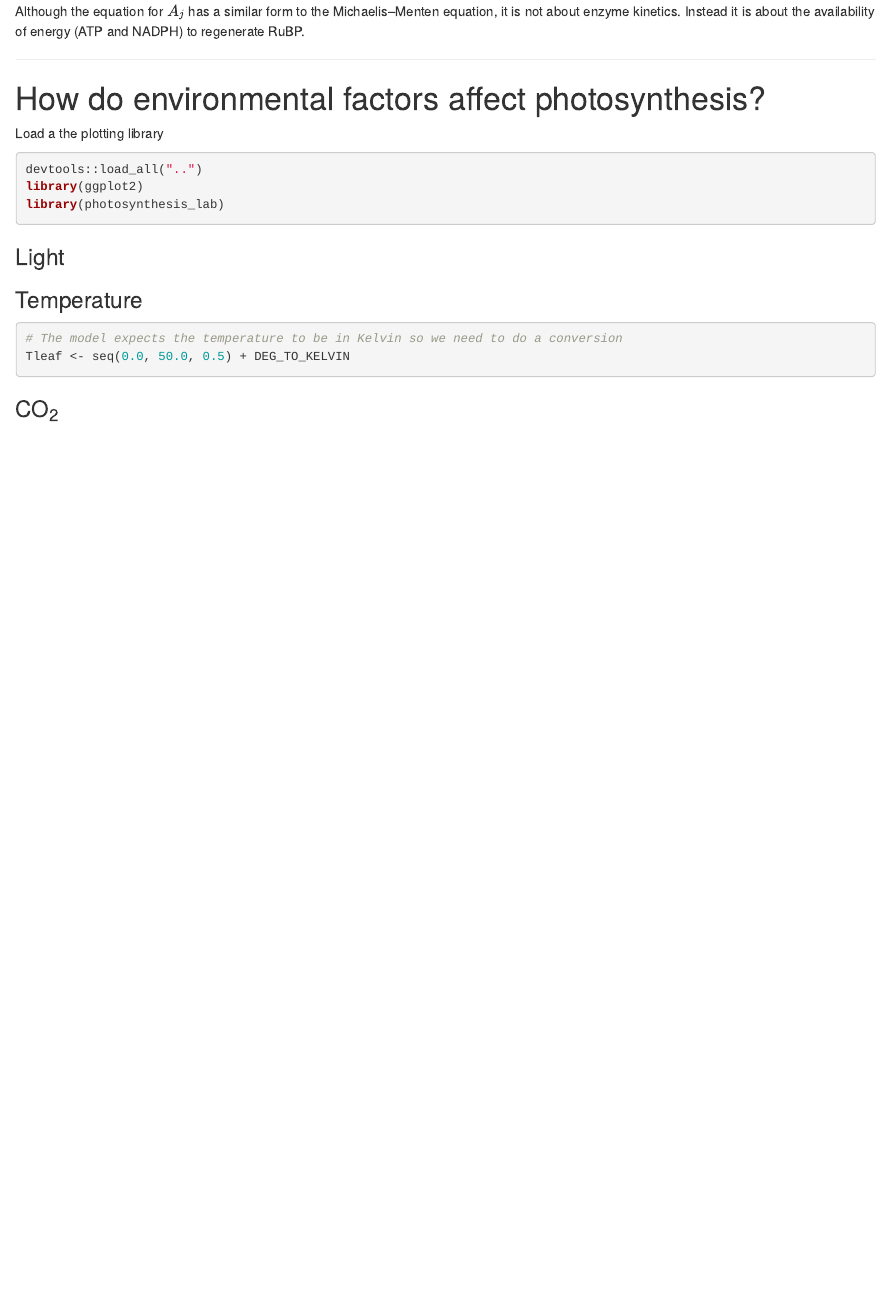
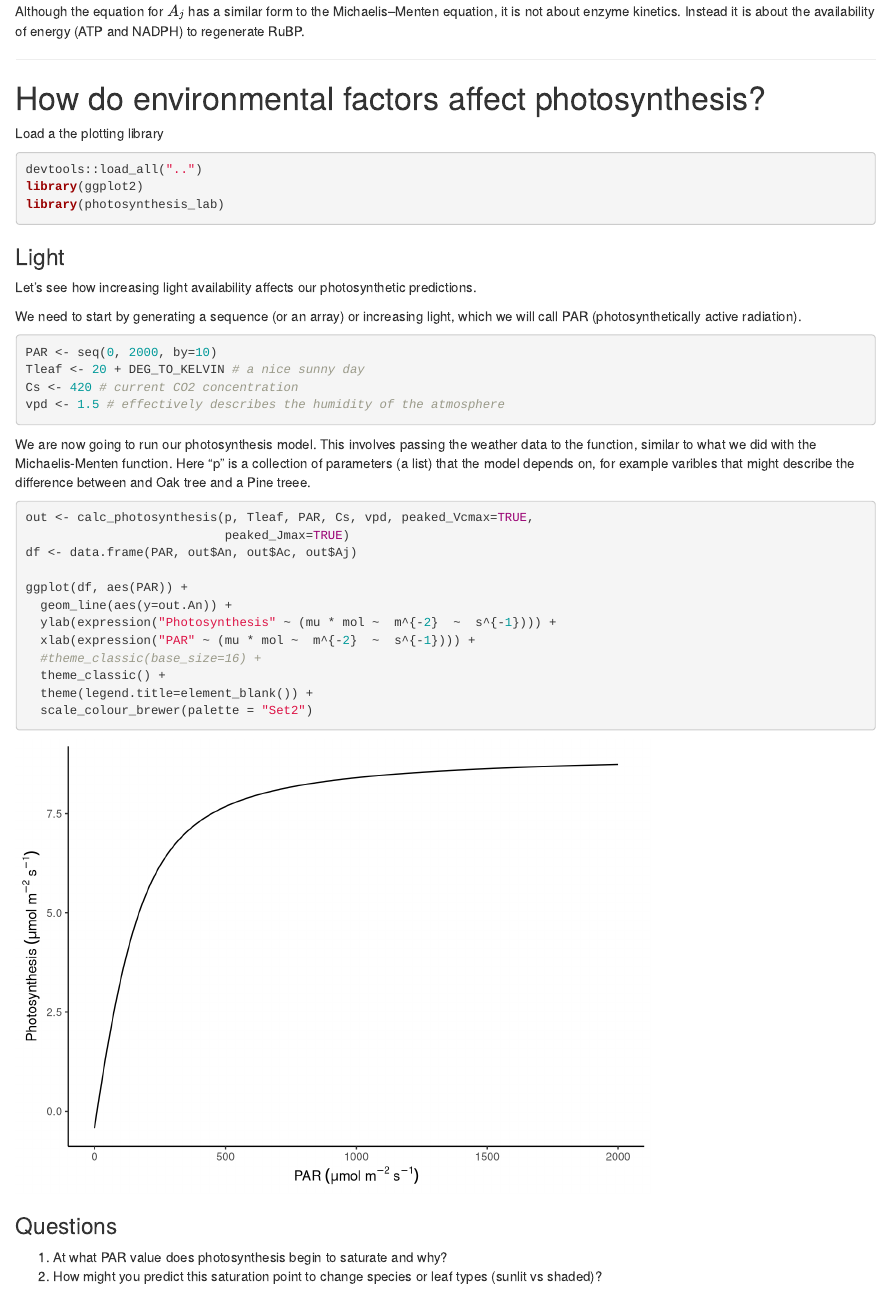
Before and after one commit to mdekauwe/photosynthesis_lab, an R Markdown document (labs/Photosynthesis_lab.Rmd): the page in a window 1100 px wide, from 1420 px down. Rendered offline with R 4.5, knitr and Pandoc, with nearby package versions.

Commit message:
added text

````diff
--- a/labs/Photosynthesis_lab.Rmd
+++ b/labs/Photosynthesis_lab.Rmd
@@ -107,6 +107,39 @@ library(photosynthesis_lab)
 
 ### Light
 
+Let's see how increasing light availability affects our photosynthetic predictions.
+
+We need to start by generating a sequence (or an array) or increasing light, which we will call PAR (photosynthetically active radiation).
+```{r}
+PAR <- seq(0, 2000, by=10)
+Tleaf <- 20 + DEG_TO_KELVIN # a nice sunny day
+Cs <- 420 # current CO2 concentration
+vpd <- 1.5 # effectively describes the humidity of the atmosphere
+```
+
+We are now going to run our photosynthesis model. This involves passing the weather data to the function, similar to what we did with the Michaelis-Menten function. Here "p" is a collection of parameters (a list) that the model depends on, for example varibles that might describe the difference between and Oak tree and a Pine treee.
+
+```{r}
+out <- calc_photosynthesis(p, Tleaf, PAR, Cs, vpd, peaked_Vcmax=TRUE,
+                           peaked_Jmax=TRUE)
+df <- data.frame(PAR, out$An, out$Ac, out$Aj)
+
+ggplot(df, aes(PAR)) +
+  geom_line(aes(y=out.An)) +
+  ylab(expression("Photosynthesis" ~ (mu * mol ~  m^{-2}  ~  s^{-1}))) +
+  xlab(expression("PAR" ~ (mu * mol ~  m^{-2}  ~  s^{-1}))) +
+  #theme_classic(base_size=16) +
+  theme_classic() +
+  theme(legend.title=element_blank()) +
+  scale_colour_brewer(palette = "Set2")
+```
+### Questions
+
+1. At what PAR value does photosynthesis begin to saturate and why?
+2. How might you predict this saturation point to change species or leaf types (sunlit vs shaded)?
+
+
+
 ### Temperature
 
 ```{r}
````
Also changed, not shown: R/photosynthesis.R (+1 -0 lines).
